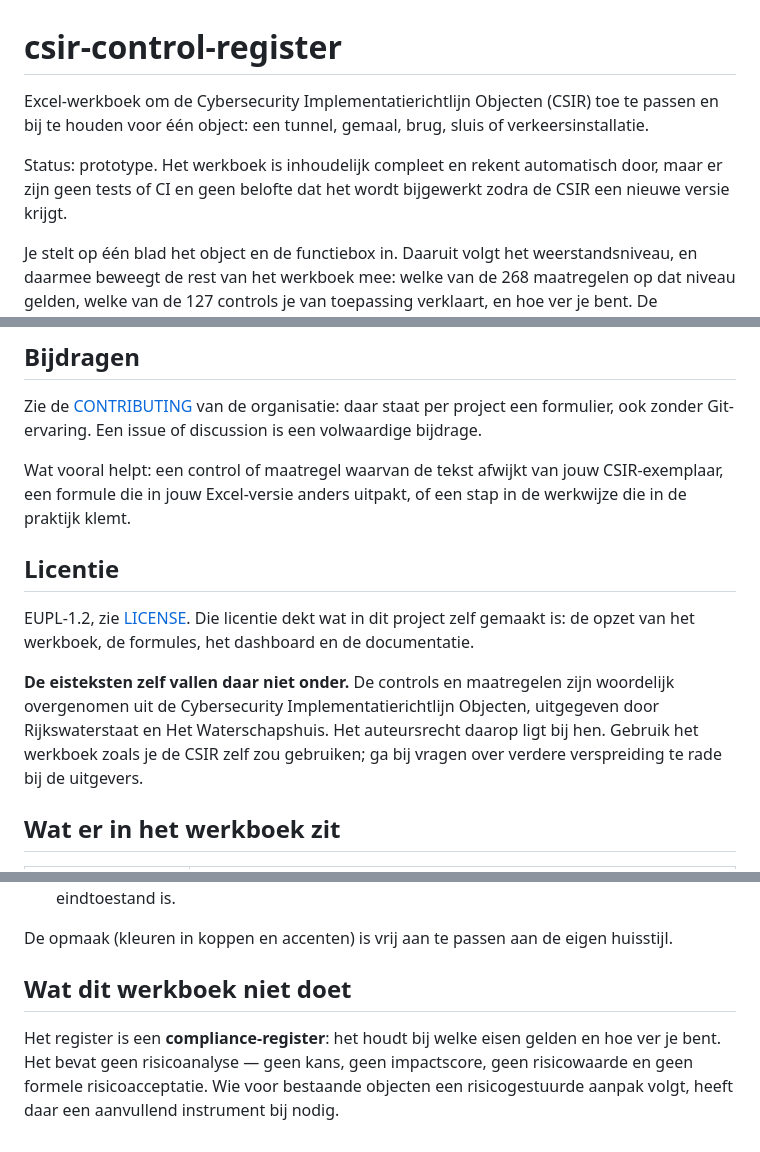
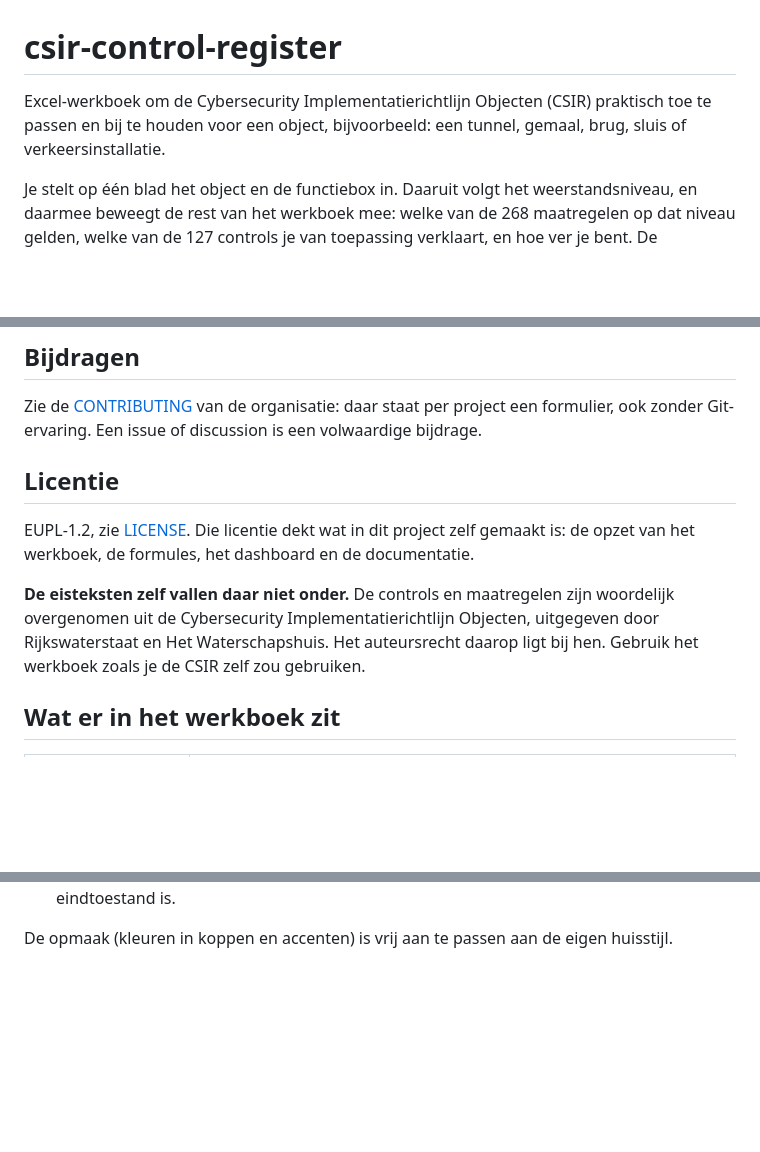
Before and after one commit to security-commons-nl/csir-assessment-tool, a Markdown page: README.md, 3 parts joined by grey strips. Rendered like a GitHub page; blank space fills up the shorter version.

Commit message:
Update README.md
tekst aangepast

```diff
--- a/README.md
+++ b/README.md
@@ -1,10 +1,7 @@
 # csir-control-register
 
-Excel-werkboek om de Cybersecurity Implementatierichtlijn Objecten (CSIR) toe te passen en bij te
-houden voor één object: een tunnel, gemaal, brug, sluis of verkeersinstallatie.
-
-Status: prototype. Het werkboek is inhoudelijk compleet en rekent automatisch door, maar er zijn geen
-tests of CI en geen belofte dat het wordt bijgewerkt zodra de CSIR een nieuwe versie krijgt.
+Excel-werkboek om de Cybersecurity Implementatierichtlijn Objecten (CSIR) praktisch toe te passen en bij te
+houden voor een object, bijvoorbeeld: een tunnel, gemaal, brug, sluis of verkeersinstallatie.
 
 Je stelt op één blad het object en de functiebox in. Daaruit volgt het weerstandsniveau, en daarmee
 beweegt de rest van het werkboek mee: welke van de 268 maatregelen op dat niveau gelden, welke van de
@@ -37,10 +34,6 @@ Zie de [CONTRIBUTING](https://github.com/security-commons-nl/.github/blob/main/C
 de organisatie: daar staat per project een formulier, ook zonder Git-ervaring. Een issue of
 discussion is een volwaardige bijdrage.
 
-Wat vooral helpt: een control of maatregel waarvan de tekst afwijkt van jouw CSIR-exemplaar, een
-formule die in jouw Excel-versie anders uitpakt, of een stap in de werkwijze die in de praktijk
-klemt.
-
 ## Licentie
 
 EUPL-1.2, zie [LICENSE](LICENSE). Die licentie dekt wat in dit project zelf gemaakt is: de opzet van
@@ -49,7 +42,7 @@ het werkboek, de formules, het dashboard en de documentatie.
 **De eisteksten zelf vallen daar niet onder.** De controls en maatregelen zijn woordelijk overgenomen
 uit de Cybersecurity Implementatierichtlijn Objecten, uitgegeven door Rijkswaterstaat en Het
 Waterschapshuis. Het auteursrecht daarop ligt bij hen. Gebruik het werkboek zoals je de CSIR zelf zou
-gebruiken; ga bij vragen over verdere verspreiding te rade bij de uitgevers.
+gebruiken.
 
 ## Wat er in het werkboek zit
 
@@ -80,10 +73,3 @@ gelden 193, 198, 230 en 234 maatregelen; een maatregel kan op meerdere niveaus g
   onderbouwde afwijkingen mee, omdat comply-or-explain in de CSIR een geldige eindtoestand is.
 
 De opmaak (kleuren in koppen en accenten) is vrij aan te passen aan de eigen huisstijl.
-
-## Wat dit werkboek niet doet
-
-Het register is een **compliance-register**: het houdt bij welke eisen gelden en hoe ver je bent. Het
-bevat geen risicoanalyse — geen kans, geen impactscore, geen risicowaarde en geen formele
-risicoacceptatie. Wie voor bestaande objecten een risicogestuurde aanpak volgt, heeft daar een
-aanvullend instrument bij nodig.
```
